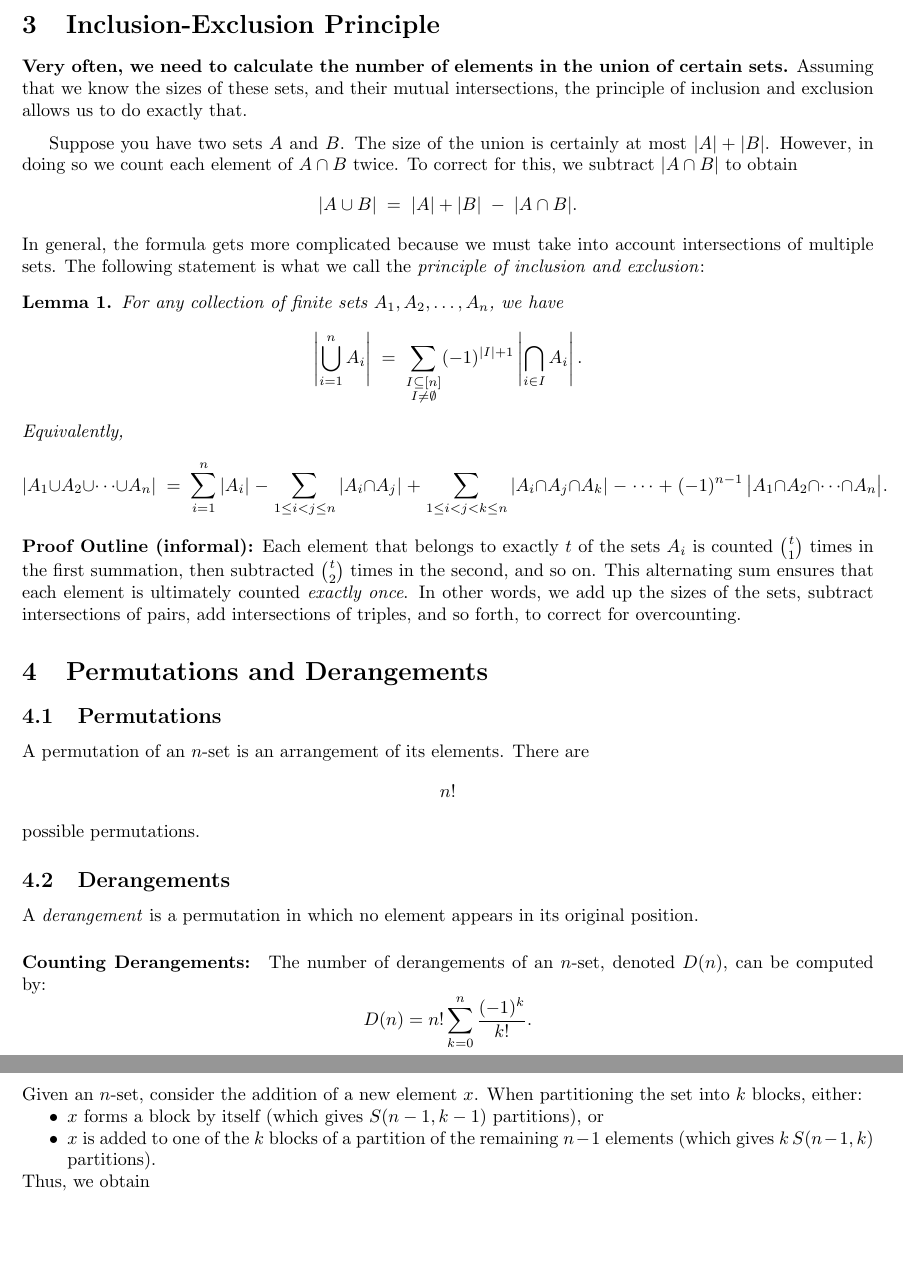
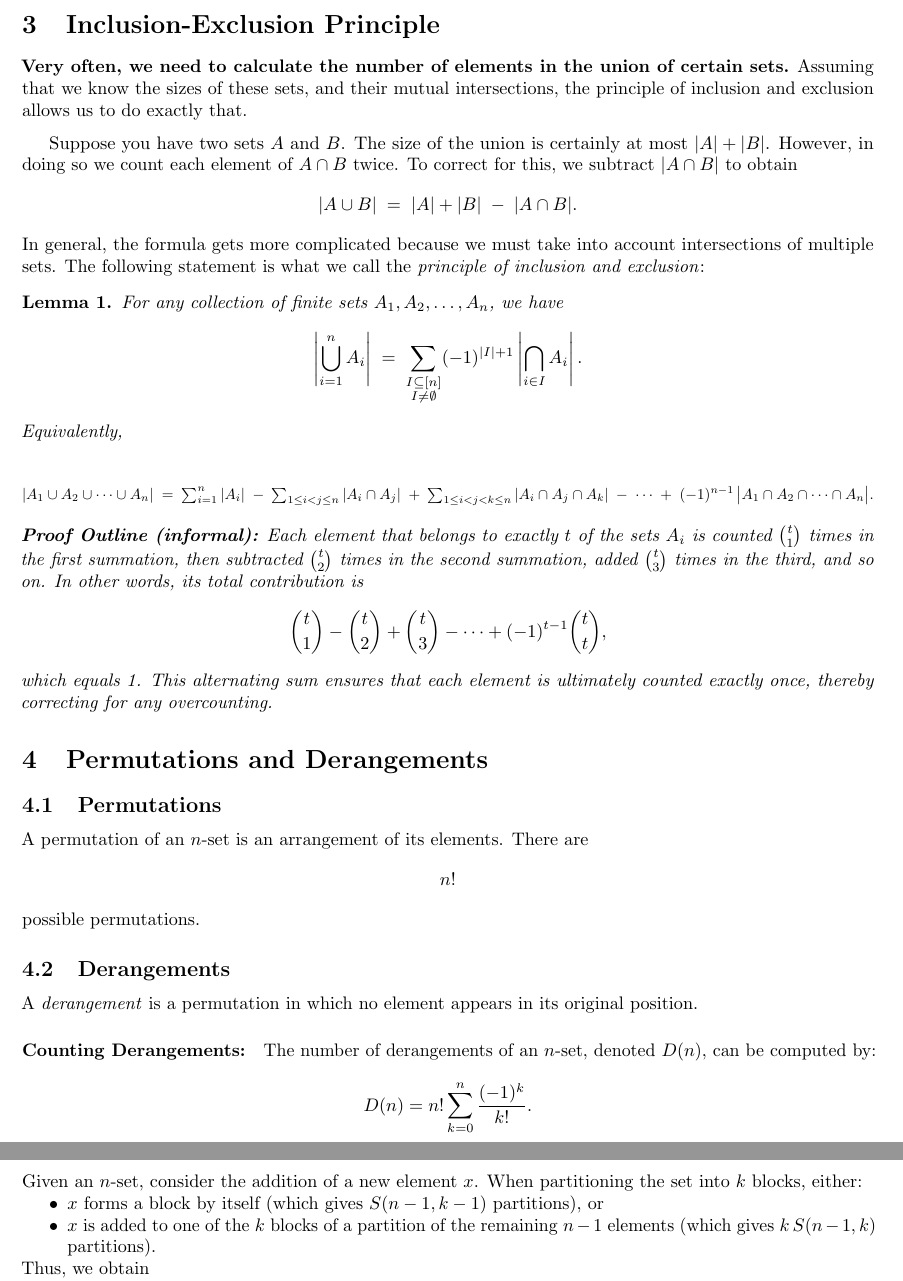
Before and after one commit to iwashis/DM1_MiNICS, a LaTeX document (lectures01.tex): two parts of pages 10 and 16 of 16, joined at a grey line, cut so that both start at the same text, the shorter picture padded with empty space. Compiled offline with pdfLaTeX.

Commit message:
Inclusion part update

```diff
--- a/lectures01.tex
+++ b/lectures01.tex
@@ -1,10 +1,11 @@
 \documentclass{article}
-\usepackage{amsmath, amssymb, amsthm, enumitem, amsmath,amssymb}
+\usepackage{amsmath, amssymb, amsthm, enumitem}
 \usepackage{fullpage}
 \usepackage{tikz}
+\newtheorem{corollary}{Corollary}
 \usepackage{amsthm}
-\newtheorem{corollary}{Corollary}
 \newtheorem{lemma}{Lemma}
+\usepackage{microtype}
 
 \title{Discrete Mathematics 1 Lectures, Part 1}
 \author{Tomasz Brengos}
@@ -621,7 +622,9 @@ For any collection of finite sets \(A_1, A_2, \ldots, A_n\), we have
 \left|\bigcap_{i \in I} A_i\right|.
 \]
 Equivalently,
+
 \[
+\resizebox{\textwidth}{!}{$
 |A_1 \cup A_2 \cup \cdots \cup A_n|
 \;=\;
 \sum_{i=1}^n |A_i|
@@ -632,11 +635,17 @@ Equivalently,
 \;-\;\cdots\;
 +\;
 (-1)^{n-1}\,\bigl|A_1 \cap A_2 \cap \cdots \cap A_n\bigr|.
+$}
 \]
+
+
+\noindent \textbf{Proof Outline (informal):} Each element that belongs to exactly \(t\) of the sets \(A_i\) is counted \(\binom{t}{1}\) times in the first summation, then subtracted \(\binom{t}{2}\) times in the second summation, added \(\binom{t}{3}\) times in the third, and so on. In other words, its total contribution is
+\[
+\binom{t}{1} - \binom{t}{2} + \binom{t}{3} - \cdots + (-1)^{t-1}\binom{t}{t},
+\]
+which equals 1. This alternating sum ensures that each element is ultimately counted exactly once, thereby correcting for any overcounting.
+
 \end{lemma}
-
-\noindent
-\textbf{Proof Outline (informal):} Each element that belongs to exactly \(t\) of the sets \(A_i\) is counted \(\binom{t}{1}\) times in the first summation, then subtracted \(\binom{t}{2}\) times in the second, and so on. This alternating sum ensures that each element is ultimately counted \emph{exactly once}. In other words, we add up the sizes of the sets, subtract intersections of pairs, add intersections of triples, and so forth, to correct for overcounting.
 
 \section{Permutations and Derangements}
 
```
Also changed, not shown: lectures01.pdf.
